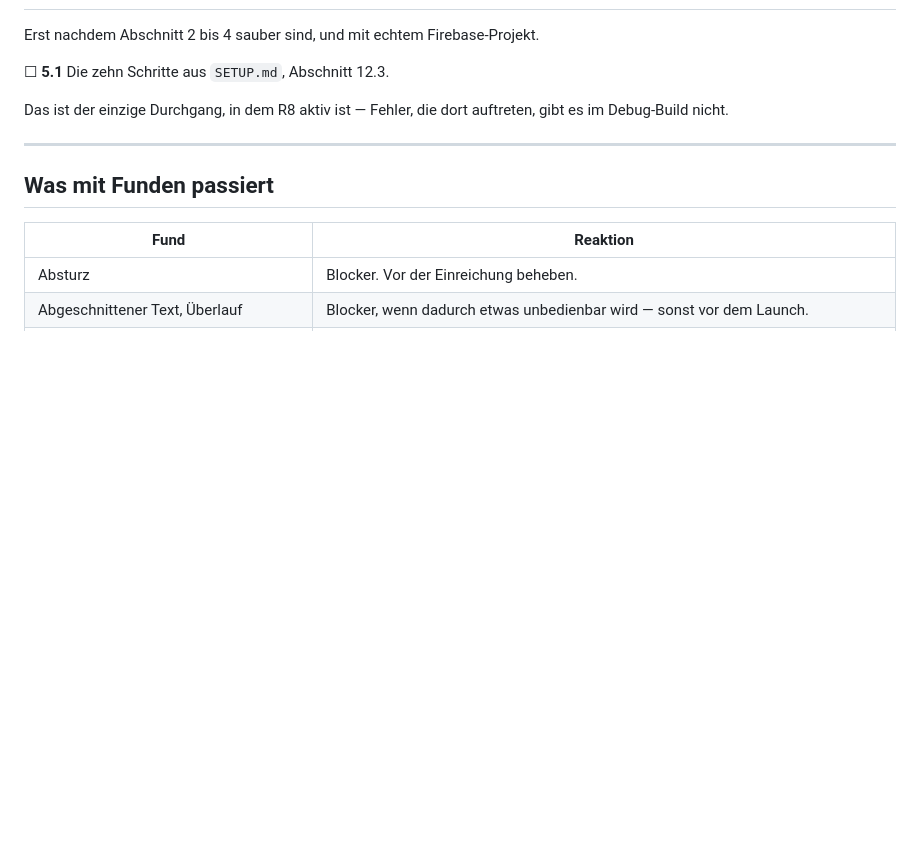
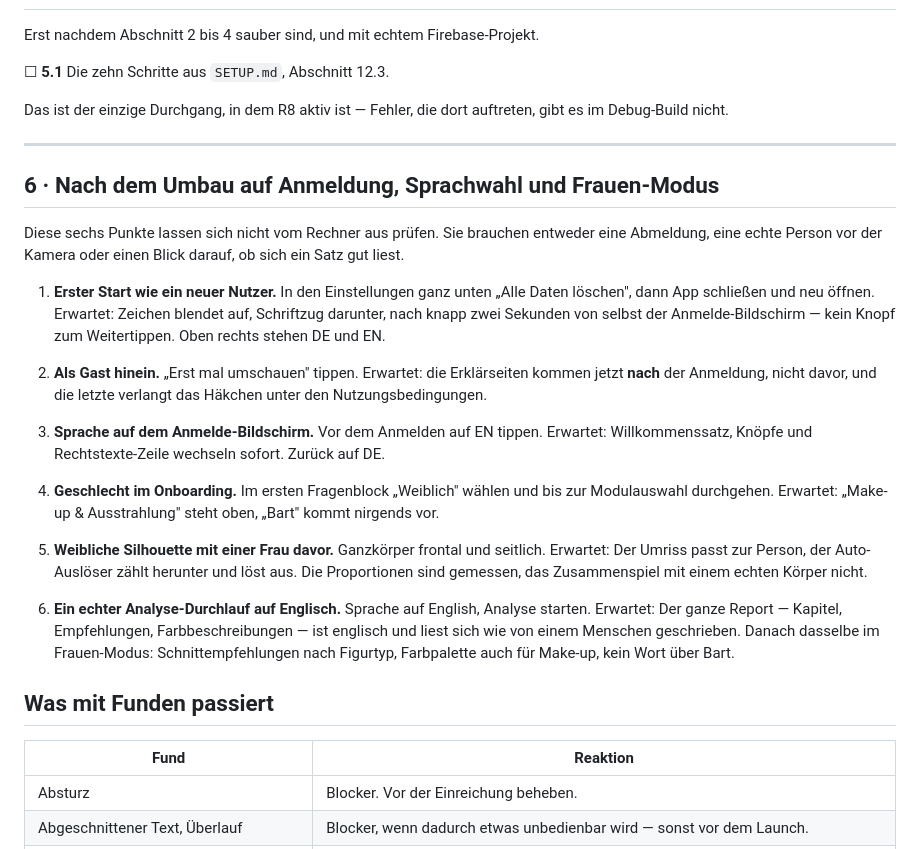
Before and after one commit to lherwig-star/TrueGlow, a Markdown page: TESTPLAN.md, the part around the change. Drawn GitHub-style; blank space fills up the shorter version.

Commit message:
TESTPLAN 6: die sechs Punkte, die nur am Geraet gehen
Co-Authored-By: Claude Opus 5 <noreply@anthropic.com>

```diff
--- a/TESTPLAN.md
+++ b/TESTPLAN.md
@@ -215,6 +215,41 @@ auftreten, gibt es im Debug-Build nicht.
 
 ---
 
+## 6 · Nach dem Umbau auf Anmeldung, Sprachwahl und Frauen-Modus
+
+Diese sechs Punkte lassen sich nicht vom Rechner aus prüfen. Sie brauchen
+entweder eine Abmeldung, eine echte Person vor der Kamera oder einen Blick
+darauf, ob sich ein Satz gut liest.
+
+1. **Erster Start wie ein neuer Nutzer.** In den Einstellungen ganz unten
+   „Alle Daten löschen", dann App schließen und neu öffnen. Erwartet:
+   Zeichen blendet auf, Schriftzug darunter, nach knapp zwei Sekunden von
+   selbst der Anmelde-Bildschirm — kein Knopf zum Weitertippen. Oben rechts
+   stehen DE und EN.
+
+2. **Als Gast hinein.** „Erst mal umschauen" tippen. Erwartet: die
+   Erklärseiten kommen jetzt **nach** der Anmeldung, nicht davor, und die
+   letzte verlangt das Häkchen unter den Nutzungsbedingungen.
+
+3. **Sprache auf dem Anmelde-Bildschirm.** Vor dem Anmelden auf EN tippen.
+   Erwartet: Willkommenssatz, Knöpfe und Rechtstexte-Zeile wechseln sofort.
+   Zurück auf DE.
+
+4. **Geschlecht im Onboarding.** Im ersten Fragenblock „Weiblich" wählen und
+   bis zur Modulauswahl durchgehen. Erwartet: „Make-up & Ausstrahlung" steht
+   oben, „Bart" kommt nirgends vor.
+
+5. **Weibliche Silhouette mit einer Frau davor.** Ganzkörper frontal und
+   seitlich. Erwartet: Der Umriss passt zur Person, der Auto-Auslöser zählt
+   herunter und löst aus. Die Proportionen sind gemessen, das Zusammenspiel
+   mit einem echten Körper nicht.
+
+6. **Ein echter Analyse-Durchlauf auf Englisch.** Sprache auf English,
+   Analyse starten. Erwartet: Der ganze Report — Kapitel, Empfehlungen,
+   Farbbeschreibungen — ist englisch und liest sich wie von einem Menschen
+   geschrieben. Danach dasselbe im Frauen-Modus: Schnittempfehlungen nach
+   Figurtyp, Farbpalette auch für Make-up, kein Wort über Bart.
+
 ## Was mit Funden passiert
 
 | Fund | Reaktion |
```
